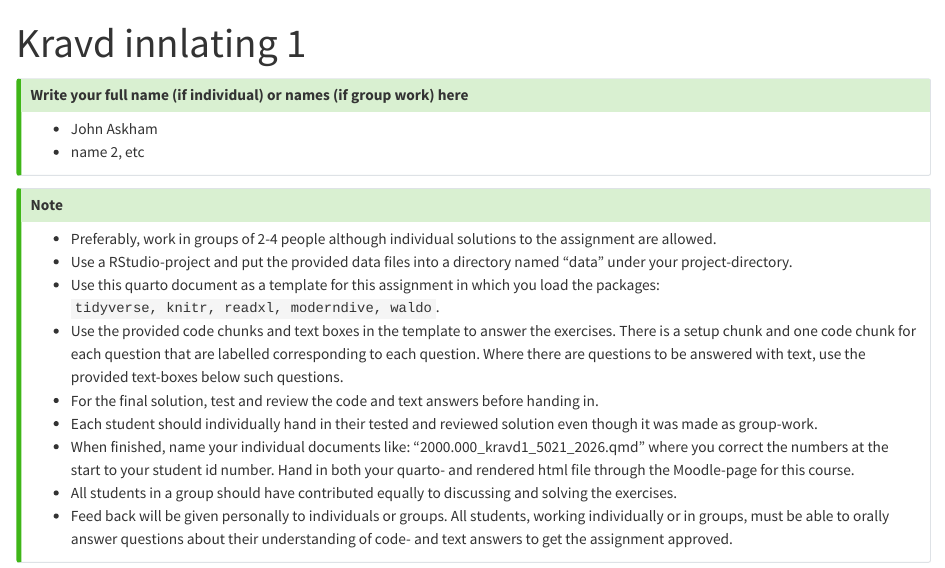
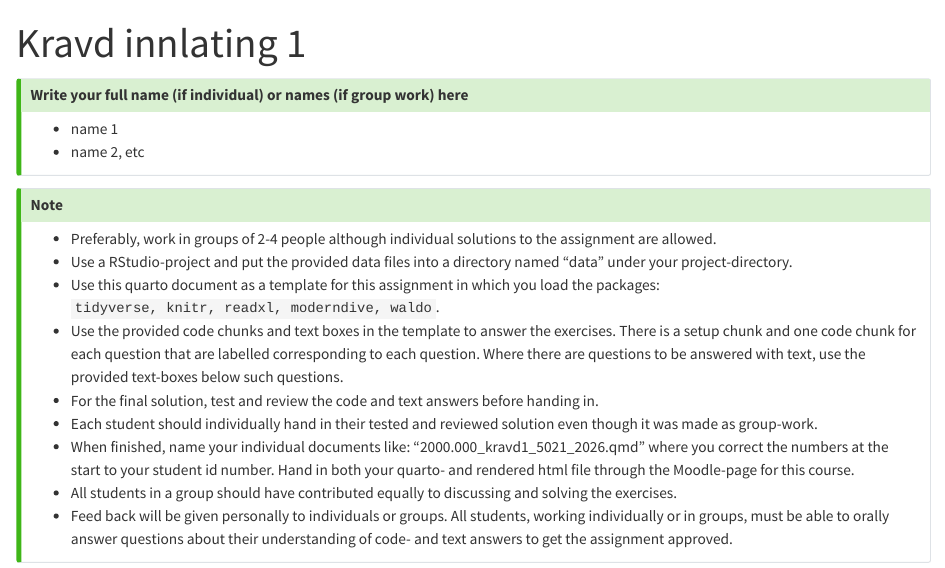
Before and after one commit to UnholyExorcist95/Innlatning-1-RStudio, a Quarto document (2000.000_kravd1_5021_2026.qmd): the page in a window 1100 px wide, from its top. Rendered offline with R 4.5, knitr and Pandoc in place of Quarto, with nearby package versions.

```diff
--- a/2000.000_kravd1_5021_2026.qmd
+++ b/2000.000_kravd1_5021_2026.qmd
@@ -7,7 +7,7 @@
 ---
 
 ::: {.callout-tip title="Write your full name (if individual) or names (if group work) here"}
--   John Askham
+-   name 1
 -   name 2, etc
 :::
 
```
Also changed, not shown: 2000.000_kravd1_5021_2026.qmd (5 more changed lines).
